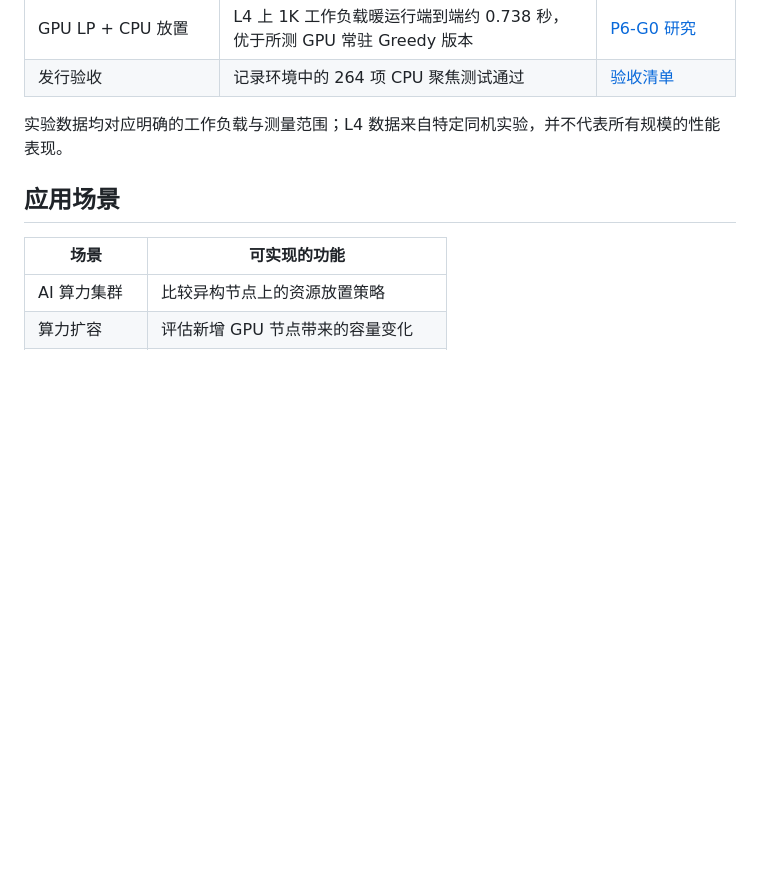
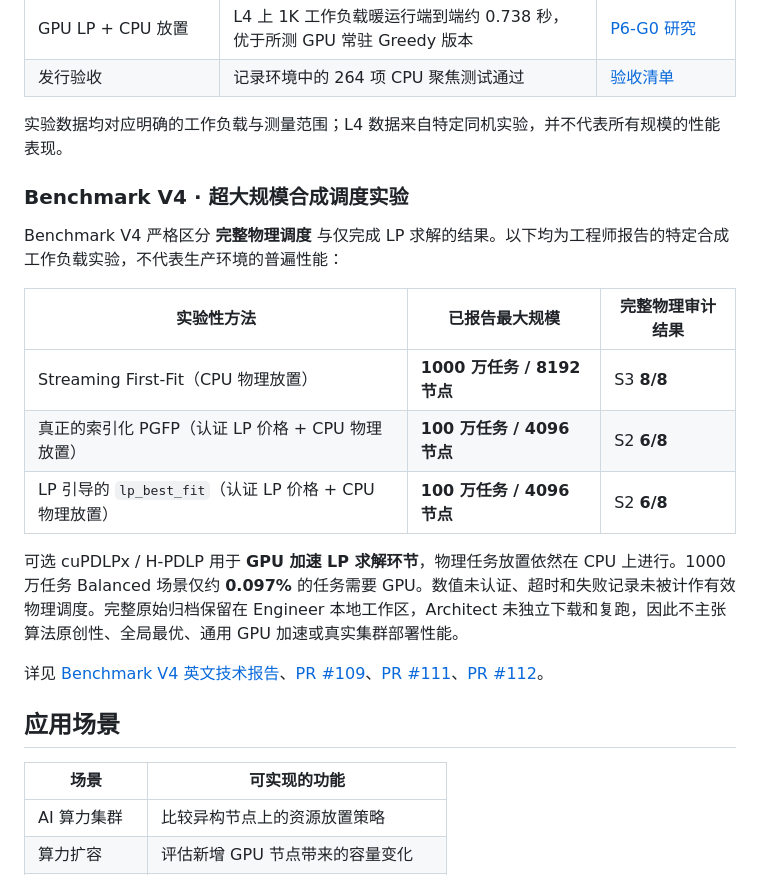
Before and after one commit to JohnnyZPiggy/AccelSched, a Markdown page: README.zh-CN.md, the part around the change. GitHub-like rendering; blank space fills up the shorter version.

```diff
--- a/README.zh-CN.md
+++ b/README.zh-CN.md
@@ -129,6 +129,20 @@ python -m examples.capacity_decision_report --input examples/data/dynamic.json -
 
 实验数据均对应明确的工作负载与测量范围；L4 数据来自特定同机实验，并不代表所有规模的性能表现。
 
+### Benchmark V4 · 超大规模合成调度实验
+
+Benchmark V4 严格区分 **完整物理调度** 与仅完成 LP 求解的结果。以下均为工程师报告的特定合成工作负载实验，不代表生产环境的普遍性能：
+
+| 实验性方法 | 已报告最大规模 | 完整物理审计结果 |
+| --- | --- | --- |
+| Streaming First-Fit（CPU 物理放置） | **1000 万任务 / 8192 节点** | S3 **8/8** |
+| 真正的索引化 PGFP（认证 LP 价格 + CPU 物理放置） | **100 万任务 / 4096 节点** | S2 **6/8** |
+| LP 引导的 `lp_best_fit`（认证 LP 价格 + CPU 物理放置） | **100 万任务 / 4096 节点** | S2 **6/8** |
+
+可选 cuPDLPx / H-PDLP 用于 **GPU 加速 LP 求解环节**，物理任务放置依然在 CPU 上进行。1000 万任务 Balanced 场景仅约 **0.097%** 的任务需要 GPU。数值未认证、超时和失败记录未被计作有效物理调度。完整原始归档保留在 Engineer 本地工作区，Architect 未独立下载和复跑，因此不主张算法原创性、全局最优、通用 GPU 加速或真实集群部署性能。
+
+详见 [Benchmark V4 英文技术报告](docs/research/benchmark-v4-ultra-scale.md)、[PR #109](https://github.com/JohnnyZPiggy/AccelSched/pull/109)、[PR #111](https://github.com/JohnnyZPiggy/AccelSched/pull/111)、[PR #112](https://github.com/JohnnyZPiggy/AccelSched/pull/112)。
+
 ## 应用场景
 
 | 场景 | 可实现的功能 |
```
